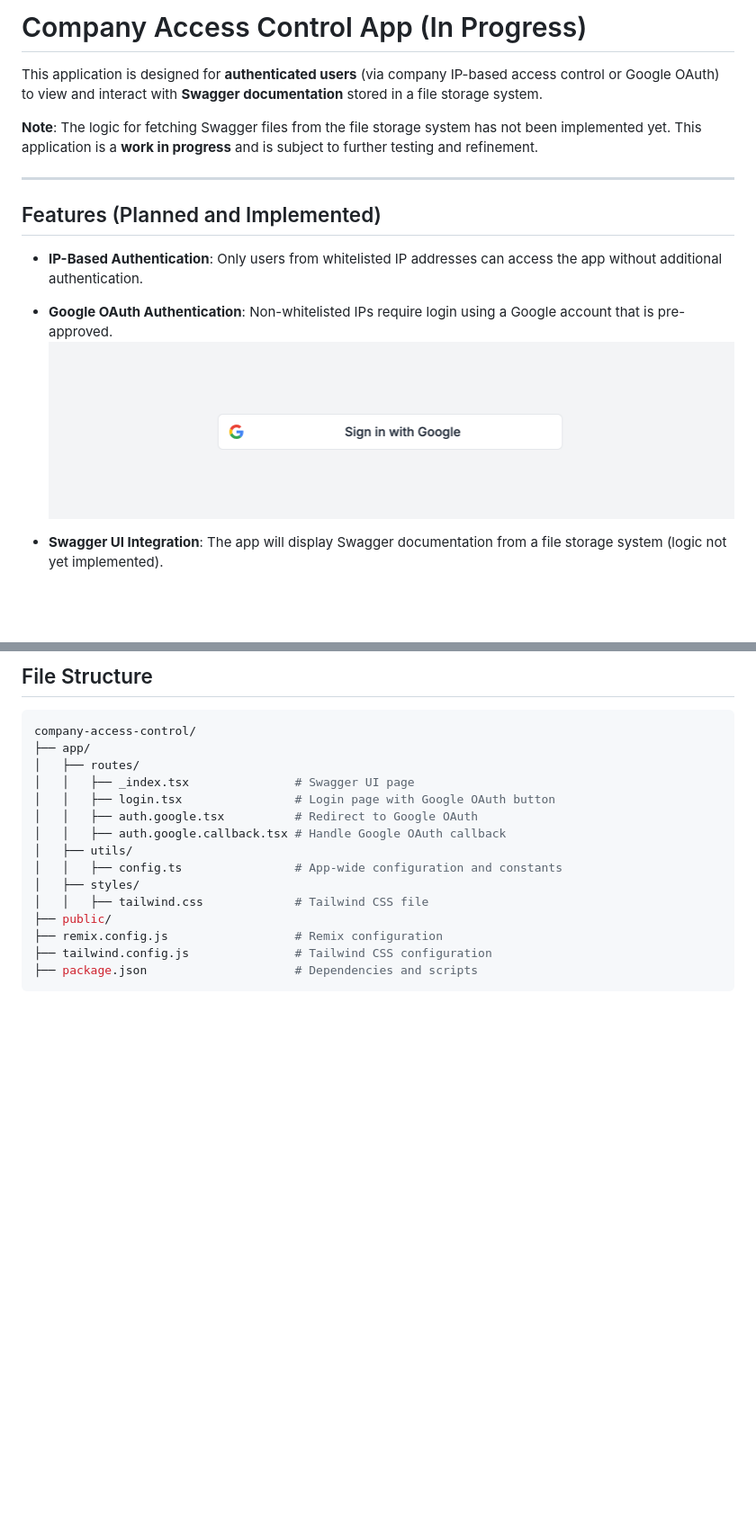
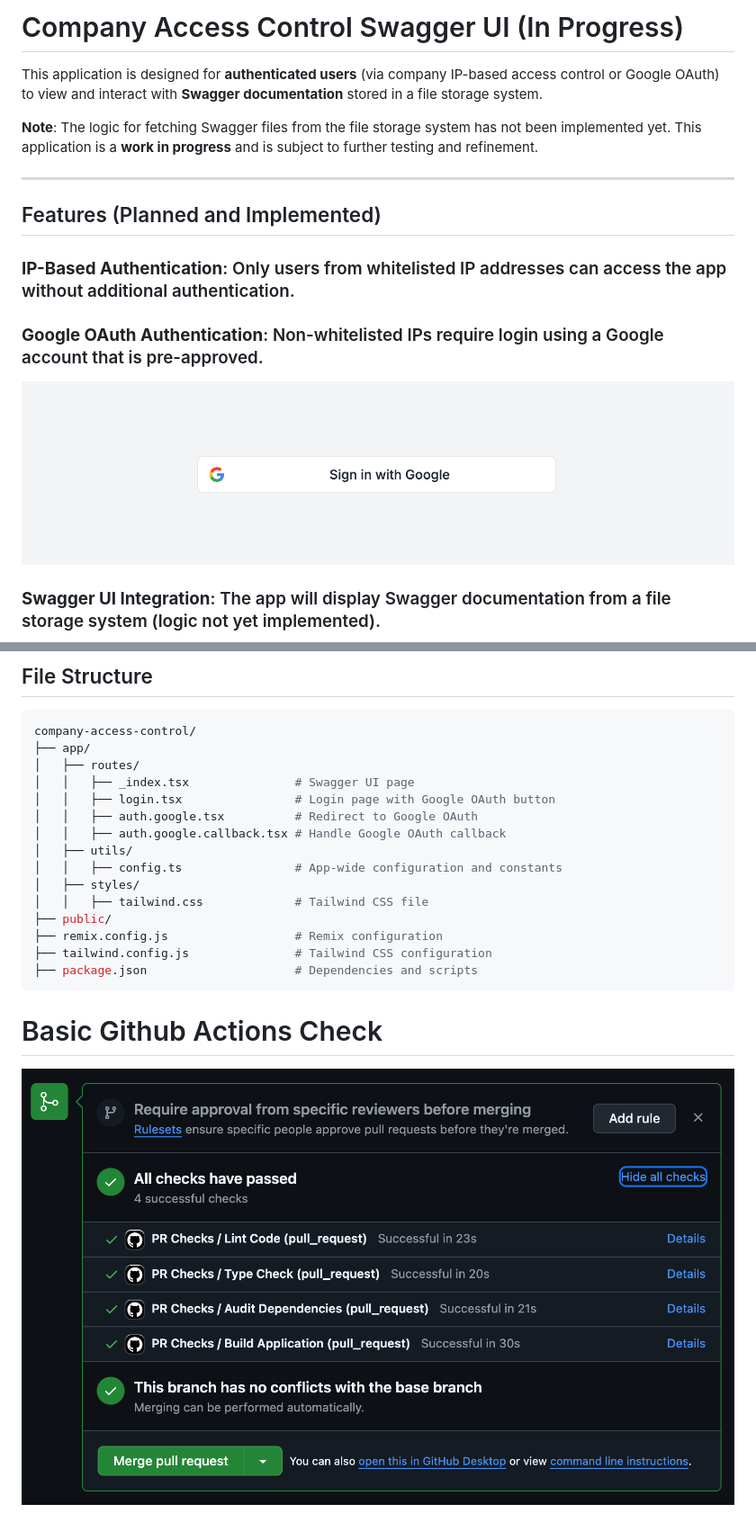
Before and after one commit to Cosmo2357/remix-swagger-ui, a Markdown page: README.md, 2 parts joined by grey strips. Shown: that part at 90% size. Drawn GitHub-style; pictures changed too: readmeAssets/actions.png (added); blank space fills up the shorter version.

````diff
--- a/README.md
+++ b/README.md
@@ -1,4 +1,4 @@
-# Company Access Control App (In Progress)
+# Company Access Control Swagger UI (In Progress)
 
 This application is designed for **authenticated users** (via company IP-based access control or Google OAuth) to view and interact with **Swagger documentation** stored in a file storage system.
 
@@ -8,11 +8,11 @@ This application is designed for **authenticated users** (via company IP-based a
 
 ## Features (Planned and Implemented)
 
-- **IP-Based Authentication**: Only users from whitelisted IP addresses can access the app without additional authentication.
-- **Google OAuth Authentication**: Non-whitelisted IPs require login using a Google account that is pre-approved.
+### **IP-Based Authentication**: Only users from whitelisted IP addresses can access the app without additional authentication.
+###  **Google OAuth Authentication**: Non-whitelisted IPs require login using a Google account that is pre-approved.
 ![Google Login](readmeAssets/googleLogIn.png)
 
-- **Swagger UI Integration**: The app will display Swagger documentation from a file storage system (logic not yet implemented).
+### **Swagger UI Integration**: The app will display Swagger documentation from a file storage system (logic not yet implemented).
 ![Swagger UI](readmeAssets/swagger.png)
 
 ---
@@ -85,3 +85,6 @@ company-access-control/
 ├── tailwind.config.js               # Tailwind CSS configuration
 ├── package.json                     # Dependencies and scripts
 ```
+
+# Basic Github Actions Check
+![Swagger UI](readmeAssets/actions.png)
````
